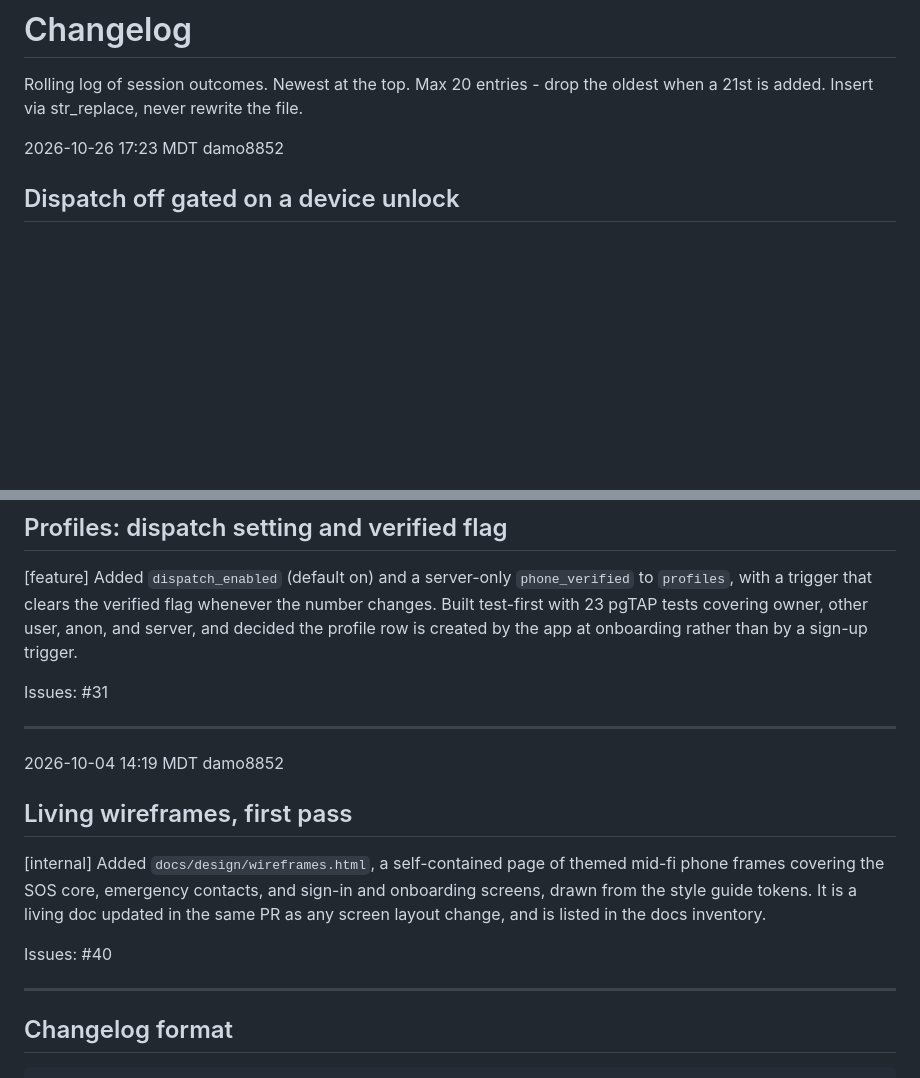
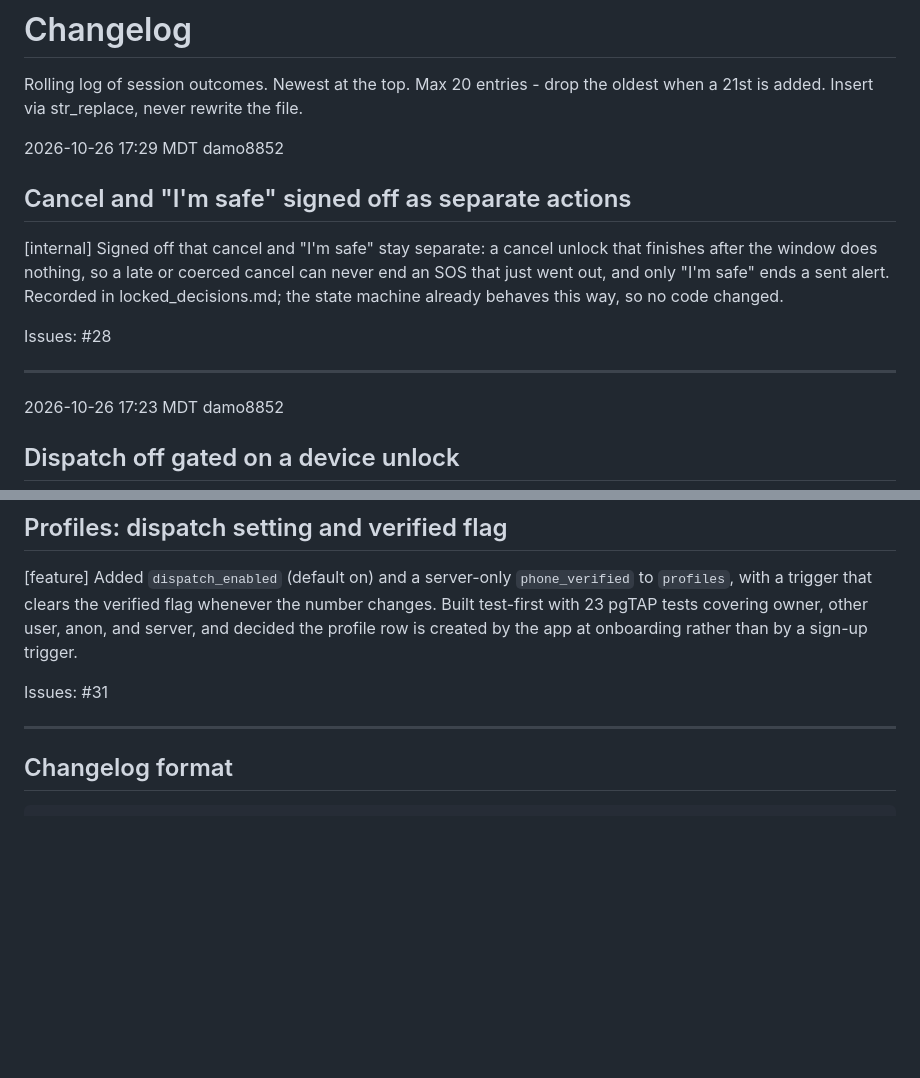
Before and after one commit to damo8852/linkd, a Markdown page: docs/changelog.md, 2 parts joined by grey strips. GitHub-like rendering; blank space fills up the shorter version.

````diff
--- a/docs/changelog.md
+++ b/docs/changelog.md
@@ -3,6 +3,17 @@
 Rolling log of session outcomes. Newest at the top. Max 20 entries - drop the oldest when a 21st is added. Insert via str_replace, never rewrite the file.
 
 <!-- New entries go here, directly below this line and above the format section. -->
+
+2026-10-26 17:29 MDT
+damo8852
+
+## Cancel and "I'm safe" signed off as separate actions
+
+[internal] Signed off that cancel and "I'm safe" stay separate: a cancel unlock that finishes after the window does nothing, so a late or coerced cancel can never end an SOS that just went out, and only "I'm safe" ends a sent alert. Recorded in locked_decisions.md; the state machine already behaves this way, so no code changed.
+
+Issues: #28
+
+---
 
 2026-10-26 17:23 MDT
 damo8852
@@ -209,17 +220,6 @@ Issues: #31
 
 ---
 
-2026-10-04 14:19 MDT
-damo8852
-
-## Living wireframes, first pass
-
-[internal] Added `docs/design/wireframes.html`, a self-contained page of themed mid-fi phone frames covering the SOS core, emergency contacts, and sign-in and onboarding screens, drawn from the style guide tokens. It is a living doc updated in the same PR as any screen layout change, and is listed in the docs inventory.
-
-Issues: #40
-
----
-
 ## Changelog format
 
 ```
````
Also changed, not shown: docs/reference/locked_decisions.md (+1 -0 lines).
